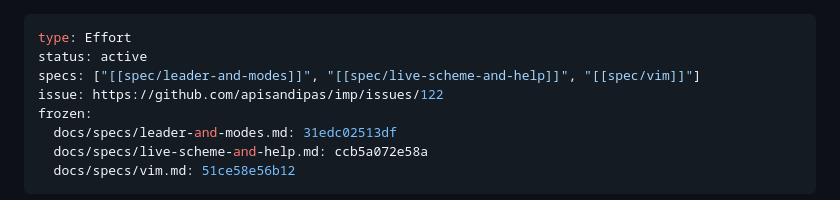
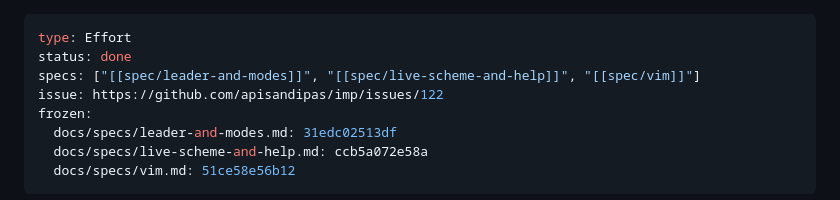
Before and after one commit to apisandipas/imp, a Markdown page: docs/efforts/key-resolver.md, the part around the change. Rendered like a GitHub page.

Commit message:
Ship the key resolver: effort done (#122)
Co-Authored-By: Claude Opus 5.5 <noreply@anthropic.com>

```diff
--- a/docs/efforts/key-resolver.md
+++ b/docs/efforts/key-resolver.md
@@ -1,6 +1,6 @@
 ---
 type: Effort
-status: active
+status: done
 specs: ["[[spec/leader-and-modes]]", "[[spec/live-scheme-and-help]]", "[[spec/vim]]"]
 issue: https://github.com/apisandipas/imp/issues/122
 frozen:
```
